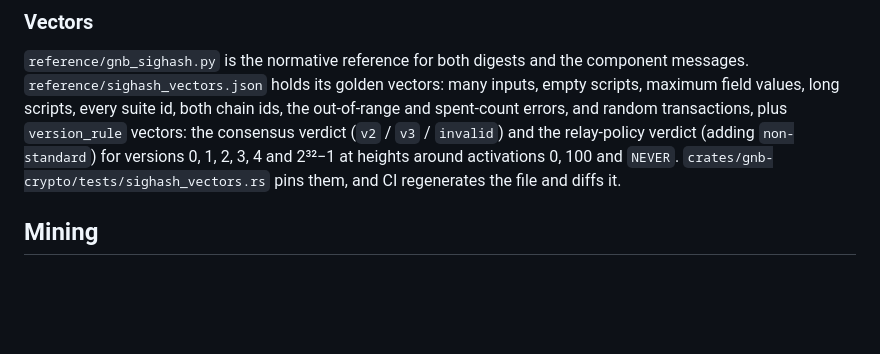
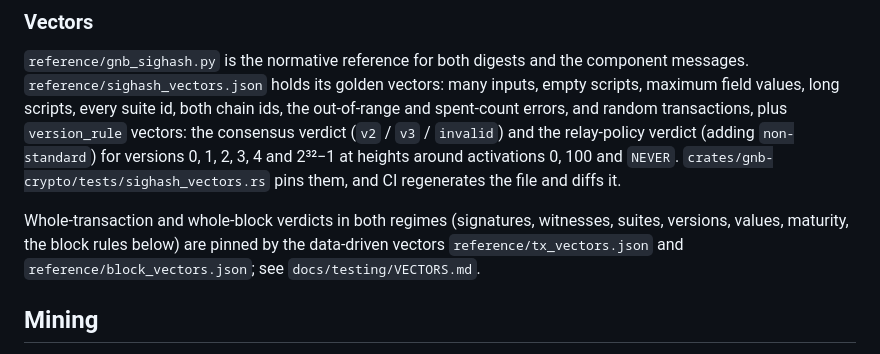
Before and after one commit to gnb-smh/gnb-smh, a Markdown page: docs/CONSENSUS.md, the part around the change. Drawn GitHub-style; blank space fills up the shorter version.

```diff
--- a/docs/CONSENSUS.md
+++ b/docs/CONSENSUS.md
@@ -551,6 +551,11 @@ transactions, plus `version_rule` vectors: the consensus verdict
 activations 0, 100 and `NEVER`. `crates/gnb-crypto/tests/sighash_vectors.rs`
 pins them, and CI regenerates the file and diffs it.
 
+Whole-transaction and whole-block verdicts in both regimes (signatures,
+witnesses, suites, versions, values, maturity, the block rules below) are
+pinned by the data-driven vectors `reference/tx_vectors.json` and
+`reference/block_vectors.json`; see `docs/testing/VECTORS.md`.
+
 ## Mining
 
 The built-in miner (`gnb --mine --miner-address gnb1q…`) uses one 64 MiB
```
Also changed, not shown: docs/testing/VECTORS.md (added, +335 -0 lines).
